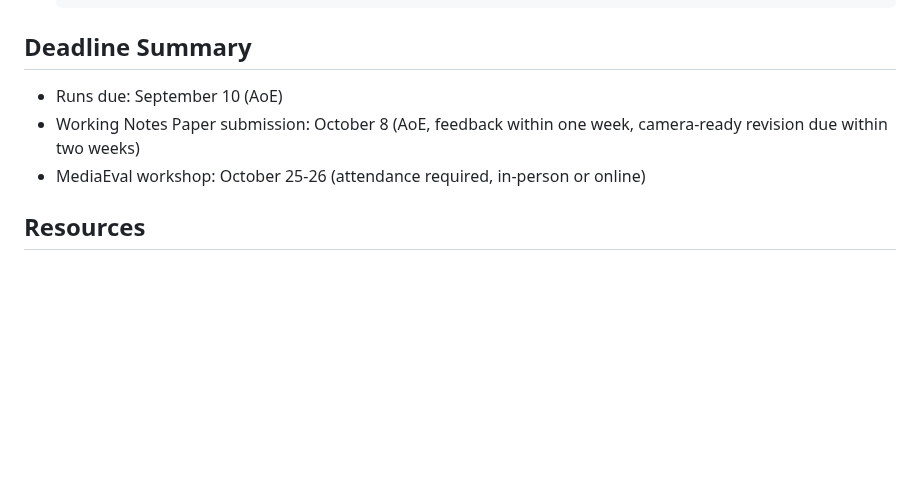
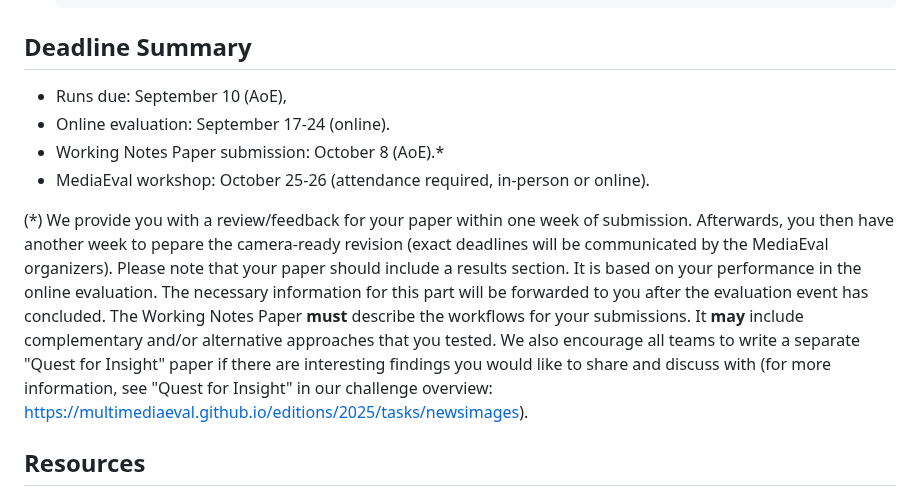
Before and after one commit to NTKHarry/MediaEval2025_NewsImage, a Markdown page: README.md, the part around the change. Drawn GitHub-style; blank space fills up the shorter version.

```diff
--- a/README.md
+++ b/README.md
@@ -120,9 +120,19 @@ We ask each group to include and refer to the following papers:
 
 ## Deadline Summary
 
-* Runs due: September 10 (AoE)
-* Working Notes Paper submission: October 8 (AoE, feedback within one week, camera-ready revision due within two weeks)
-* MediaEval workshop: October 25-26 (attendance required, in-person or online)
+* Runs due: September 10 (AoE),
+* Online evaluation: September 17-24 (online).
+* Working Notes Paper submission: October 8 (AoE).*
+* MediaEval workshop: October 25-26 (attendance required, in-person or online).
+
+(*) We provide you with a review/feedback for your paper within one week of submission.
+Afterwards, you then have another week to pepare the camera-ready revision (exact deadlines will be communicated by the MediaEval organizers).
+Please note that your paper should include a results section.
+It is based on your performance in the online evaluation.
+The necessary information for this part will be forwarded to you after the evaluation event has concluded.
+The Working Notes Paper **must** describe the workflows for your submissions.
+It **may** include complementary and/or alternative approaches that you tested.
+We also encourage all teams to write a separate "Quest for Insight" paper if there are interesting findings you would like to share and discuss with (for more information, see "Quest for Insight" in our challenge overview: <https://multimediaeval.github.io/editions/2025/tasks/newsimages>).
 
 ## Resources
 
```
